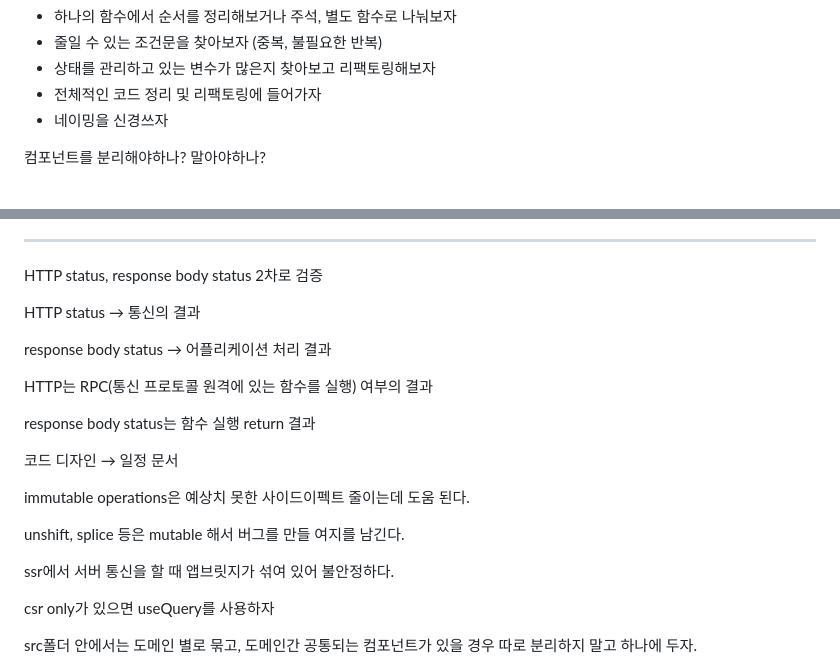
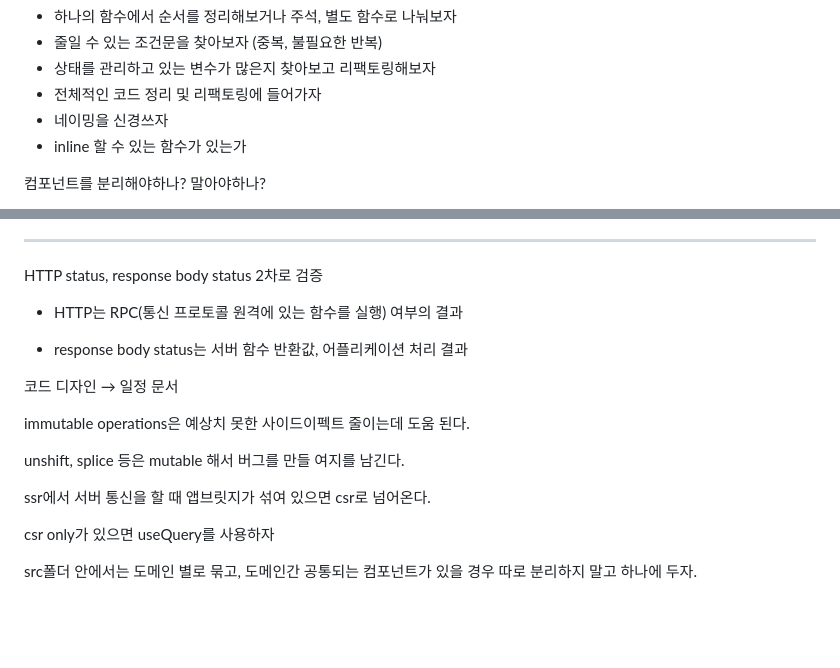
Before and after one commit to hellojaehyeok/azisong.com, a Markdown page: content/essay/development-journal.md, 2 parts joined by grey strips. Drawn GitHub-style; blank space fills up the shorter version.

Commit message:
docs: 개발 일지 수정

```diff
--- a/content/essay/development-journal.md
+++ b/content/essay/development-journal.md
@@ -43,6 +43,7 @@ Top-down 형식으로 숲을 먼저 본 다음 나무 각각의 관계성을 본
 - 상태를 관리하고 있는 변수가 많은지 찾아보고 리팩토링해보자
 - 전체적인 코드 정리 및 리팩토링에 들어가자
 - 네이밍을 신경쓰자
+- inline 할 수 있는 함수가 있는가
 
 컴포넌트를 분리해야하나? 말아야하나?
 
@@ -92,13 +93,9 @@ Top-down 형식으로 숲을 먼저 본 다음 나무 각각의 관계성을 본
 
 HTTP status, response body status 2차로 검증
 
-HTTP status → 통신의 결과
+- HTTP는 RPC(통신 프로토콜 원격에 있는 함수를 실행) 여부의 결과
 
-response body status → 어플리케이션 처리 결과
-
-HTTP는 RPC(통신 프로토콜 원격에 있는 함수를 실행) 여부의 결과
-
-response body status는 함수 실행 return 결과
+- response body status는 서버 함수 반환값, 어플리케이션 처리 결과
 
 코드 디자인 → 일정 문서
 
@@ -106,7 +103,7 @@ immutable operations은 예상치 못한 사이드이펙트 줄이는데 도움
 
 unshift, splice 등은 mutable 해서 버그를 만들 여지를 남긴다.
 
-ssr에서 서버 통신을 할 때 앱브릿지가 섞여 있어 불안정하다.
+ssr에서 서버 통신을 할 때 앱브릿지가 섞여 있으면 csr로 넘어온다.
 
 csr only가 있으면 useQuery를 사용하자
 
```
